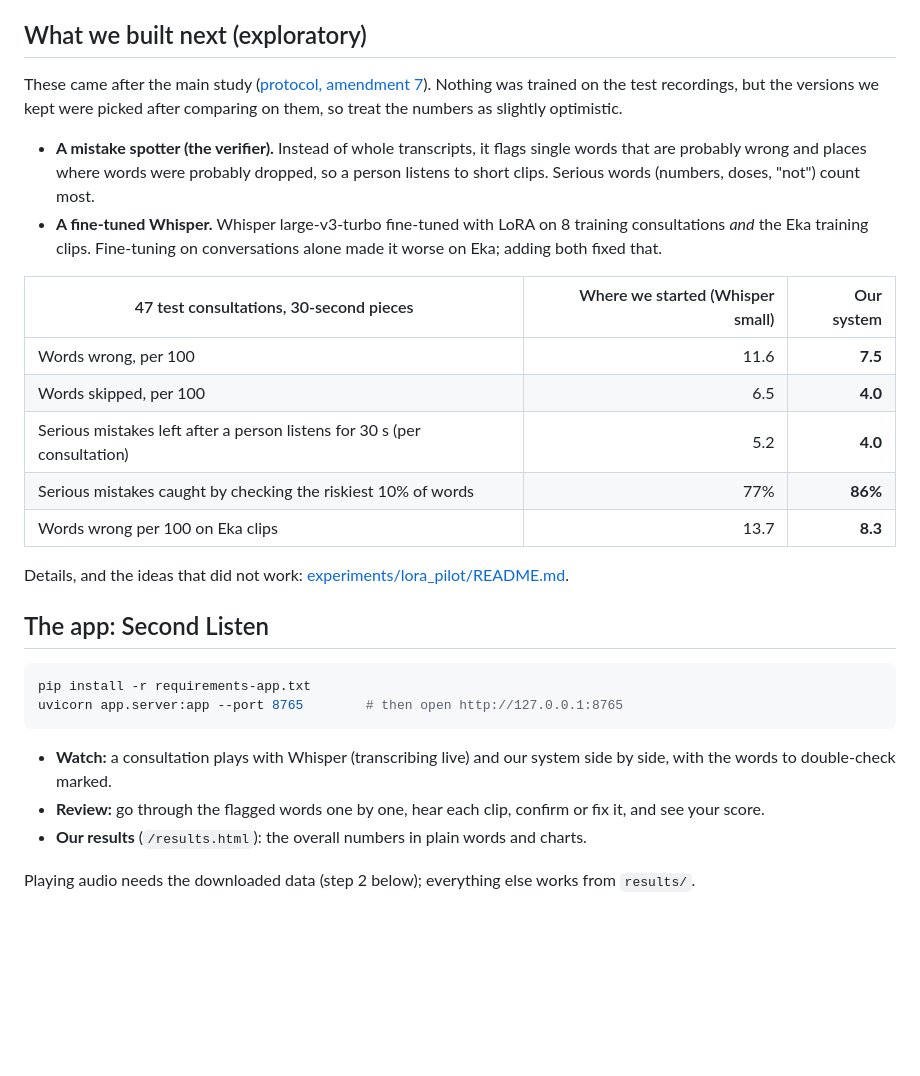
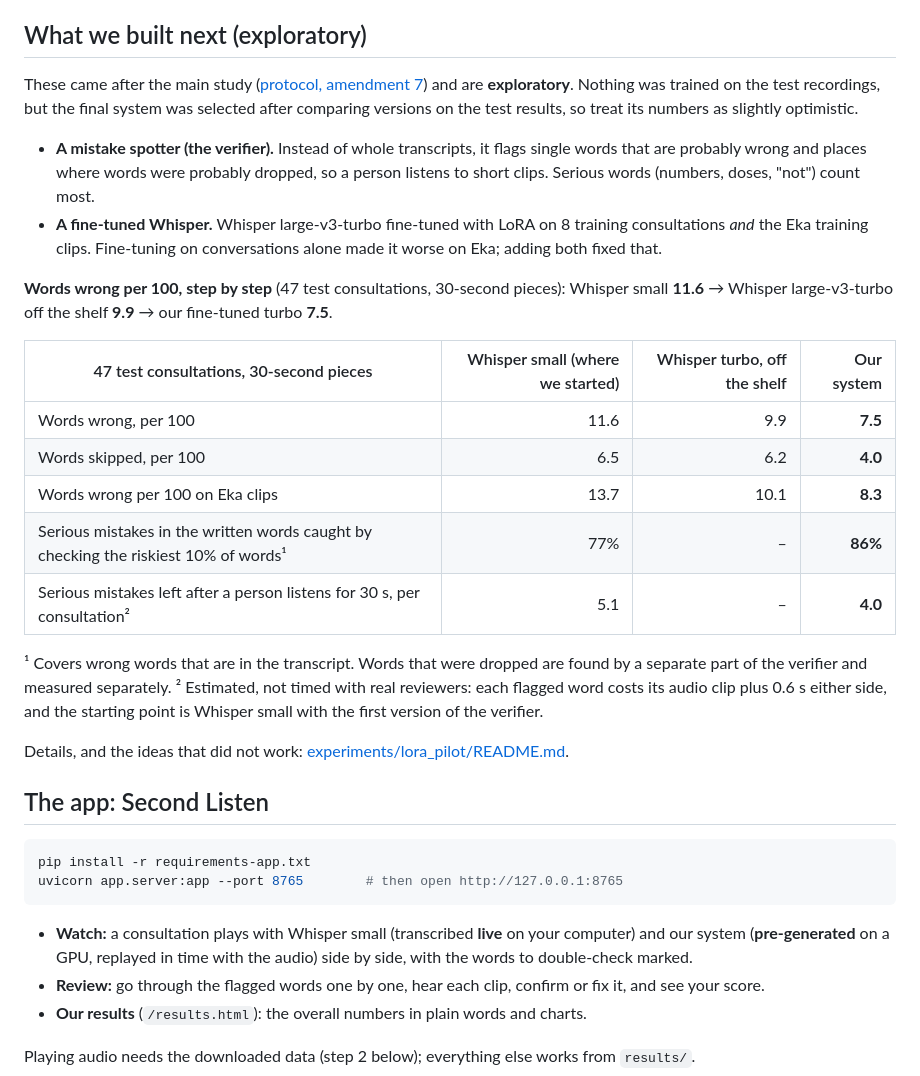
Before and after one commit to neric-joel/DL-Project-, a Markdown page: README.md, the part around the change. Rendered like a GitHub page; blank space fills up the shorter version.

Commit message:
Clarify the README results table
Words wrong in three steps, a large-v3-turbo column, footnotes that the
86% covers words in the transcript and that listening savings are
estimated, the starting value corrected from 5.2 to 5.1, and the demo
labels (Whisper live, our system pre-generated).

````diff
--- a/README.md
+++ b/README.md
@@ -42,9 +42,9 @@ numbers, doses and negations separately.
 
 ## What we built next (exploratory)
 
-These came after the main study ([protocol, amendment 7](docs/PROTOCOL.md)). Nothing was trained on the
-test recordings, but the versions we kept were picked after comparing on them, so treat the numbers as
-slightly optimistic.
+These came after the main study ([protocol, amendment 7](docs/PROTOCOL.md)) and are **exploratory**.
+Nothing was trained on the test recordings, but the final system was selected after comparing versions
+on the test results, so treat its numbers as slightly optimistic.
 
 - **A mistake spotter (the verifier).** Instead of whole transcripts, it flags single words that are
   probably wrong and places where words were probably dropped, so a person listens to short clips.
@@ -53,13 +53,21 @@ slightly optimistic.
   *and* the Eka training clips. Fine-tuning on conversations alone made it worse on Eka; adding both
   fixed that.
 
-| 47 test consultations, 30-second pieces | Where we started (Whisper small) | Our system |
-|---|---:|---:|
-| Words wrong, per 100 | 11.6 | **7.5** |
-| Words skipped, per 100 | 6.5 | **4.0** |
-| Serious mistakes left after a person listens for 30 s (per consultation) | 5.2 | **4.0** |
-| Serious mistakes caught by checking the riskiest 10% of words | 77% | **86%** |
-| Words wrong per 100 on Eka clips | 13.7 | **8.3** |
+**Words wrong per 100, step by step** (47 test consultations, 30-second pieces): Whisper small **11.6**
+→ Whisper large-v3-turbo off the shelf **9.9** → our fine-tuned turbo **7.5**.
+
+| 47 test consultations, 30-second pieces | Whisper small (where we started) | Whisper turbo, off the shelf | Our system |
+|---|---:|---:|---:|
+| Words wrong, per 100 | 11.6 | 9.9 | **7.5** |
+| Words skipped, per 100 | 6.5 | 6.2 | **4.0** |
+| Words wrong per 100 on Eka clips | 13.7 | 10.1 | **8.3** |
+| Serious mistakes in the written words caught by checking the riskiest 10% of words¹ | 77% | – | **86%** |
+| Serious mistakes left after a person listens for 30 s, per consultation² | 5.1 | – | **4.0** |
+
+¹ Covers wrong words that are in the transcript. Words that were dropped are found by a separate
+part of the verifier and measured separately.
+² Estimated, not timed with real reviewers: each flagged word costs its audio clip plus 0.6 s either
+side, and the starting point is Whisper small with the first version of the verifier.
 
 Details, and the ideas that did not work: [experiments/lora_pilot/README.md](experiments/lora_pilot/README.md).
 
@@ -70,8 +78,9 @@ pip install -r requirements-app.txt
 uvicorn app.server:app --port 8765        # then open http://127.0.0.1:8765
 ```
 
-- **Watch:** a consultation plays with Whisper (transcribing live) and our system side by side, with
-  the words to double-check marked.
+- **Watch:** a consultation plays with Whisper small (transcribed **live** on your computer) and our
+  system (**pre-generated** on a GPU, replayed in time with the audio) side by side, with the words to
+  double-check marked.
 - **Review:** go through the flagged words one by one, hear each clip, confirm or fix it, and see your
   score.
 - **Our results** (`/results.html`): the overall numbers in plain words and charts.
````
